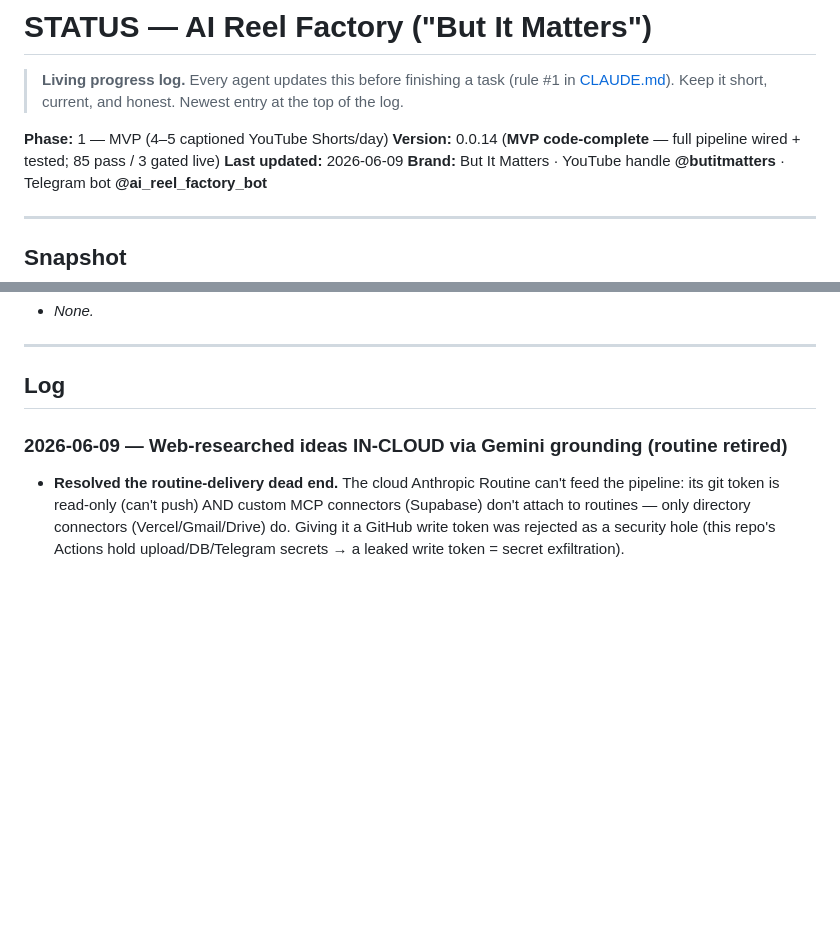
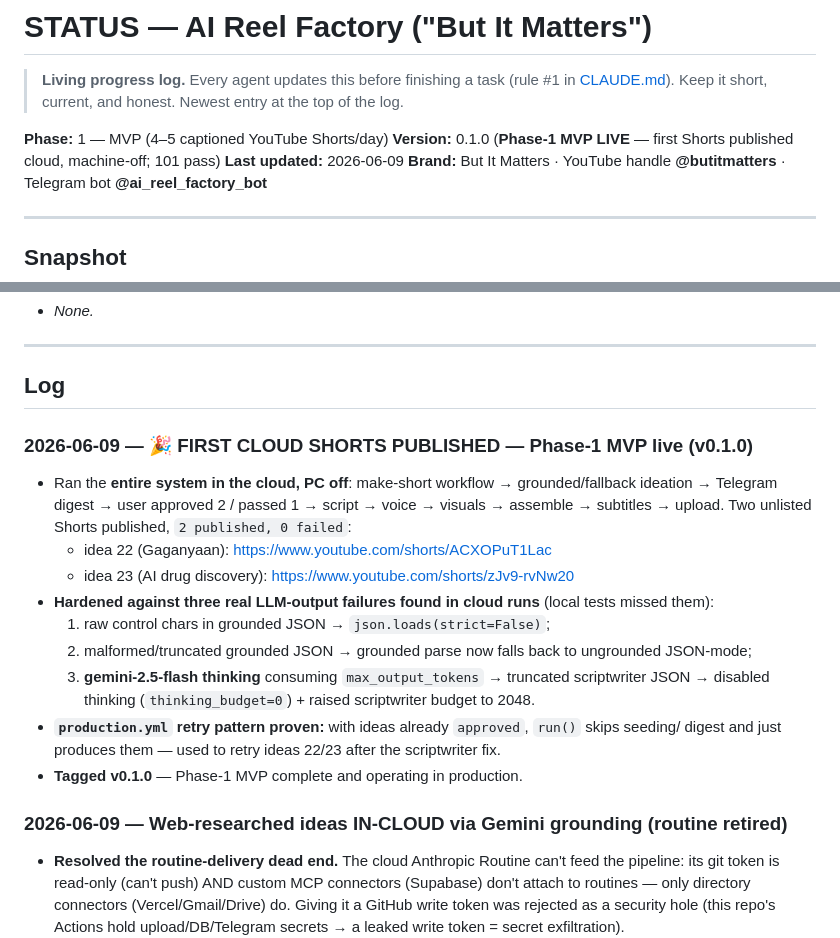
Before and after one commit to Shaan-alpha/AI-Reel-Factory, a Markdown page: STATUS.md, 2 parts joined by grey strips. GitHub-like rendering; blank space fills up the shorter version.

Commit message:
docs: Phase-1 MVP live — first cloud Shorts published; release v0.1.0

```diff
--- a/STATUS.md
+++ b/STATUS.md
@@ -5,7 +5,7 @@
 > Newest entry at the top of the log.
 
 **Phase:** 1 — MVP (4–5 captioned YouTube Shorts/day)
-**Version:** 0.0.14 (**MVP code-complete** — full pipeline wired + tested; 85 pass / 3 gated live)
+**Version:** 0.1.0 (**Phase-1 MVP LIVE** — first Shorts published cloud, machine-off; 101 pass)
 **Last updated:** 2026-06-09
 **Brand:** But It Matters · YouTube handle **@butitmatters** · Telegram bot **@ai_reel_factory_bot**
 
@@ -93,6 +93,21 @@ you click. The scheduled cron path (`production.yml`) remains available but opti
 ---
 
 ## Log
+
+### 2026-06-09 — 🎉 FIRST CLOUD SHORTS PUBLISHED — Phase-1 MVP live (v0.1.0)
+- Ran the **entire system in the cloud, PC off**: make-short workflow → grounded/fallback
+  ideation → Telegram digest → user approved 2 / passed 1 → script → voice → visuals → assemble
+  → subtitles → upload. Two unlisted Shorts published, `2 published, 0 failed`:
+  - idea 22 (Gaganyaan): https://www.youtube.com/shorts/ACXOPuT1Lac
+  - idea 23 (AI drug discovery): https://www.youtube.com/shorts/zJv9-rvNw20
+- **Hardened against three real LLM-output failures found in cloud runs** (local tests missed them):
+  1. raw control chars in grounded JSON → `json.loads(strict=False)`;
+  2. malformed/truncated grounded JSON → grounded parse now falls back to ungrounded JSON-mode;
+  3. **gemini-2.5-flash thinking** consuming `max_output_tokens` → truncated scriptwriter JSON →
+     disabled thinking (`thinking_budget=0`) + raised scriptwriter budget to 2048.
+- **`production.yml` retry pattern proven:** with ideas already `approved`, `run()` skips seeding/
+  digest and just produces them — used to retry ideas 22/23 after the scriptwriter fix.
+- **Tagged v0.1.0** — Phase-1 MVP complete and operating in production.
 
 ### 2026-06-09 — Web-researched ideas IN-CLOUD via Gemini grounding (routine retired)
 - **Resolved the routine-delivery dead end.** The cloud Anthropic Routine can't feed the
```
Also changed, not shown: CHANGELOG.md (+12 -1 lines).
